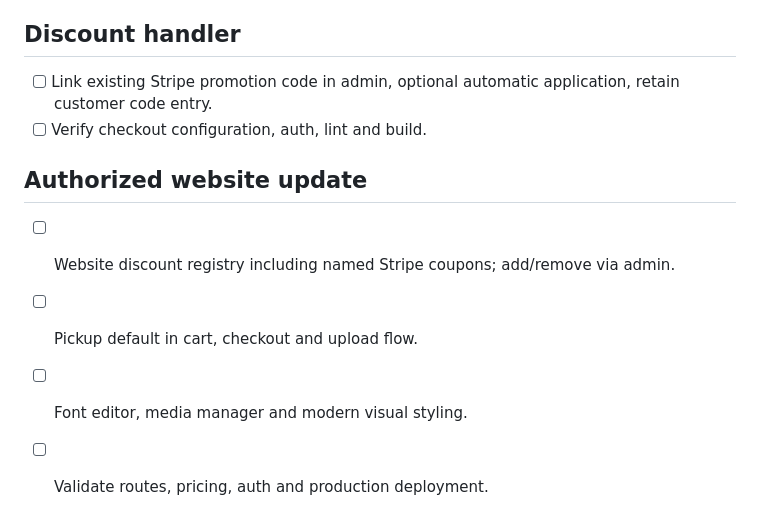
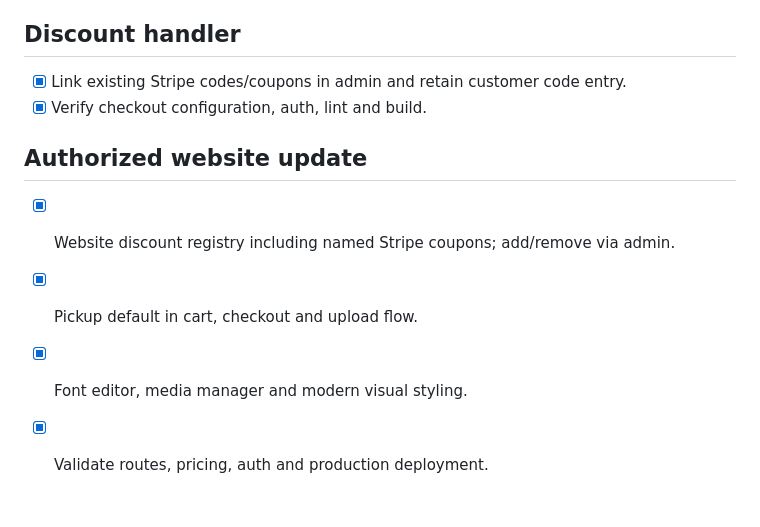
Before and after one commit to xrkr80hd/mywildrosedesigns, a Markdown page: WORK_PLANNED.md, the part around the change. Rendered like a GitHub page.

```diff
--- a/WORK_PLANNED.md
+++ b/WORK_PLANNED.md
@@ -271,11 +271,11 @@ Deferred until bundle workflow is functional.
 - [ ] Run one real paid checkout in production to confirm owner + customer emails.
 
 ## Discount handler
-- [ ] Link existing Stripe promotion code in admin, optional automatic application, retain customer code entry.
-- [ ] Verify checkout configuration, auth, lint and build.
+- [x] Link existing Stripe codes/coupons in admin and retain customer code entry.
+- [x] Verify checkout configuration, auth, lint and build.
 
 ## Authorized website update
-- [ ] Website discount registry including named Stripe coupons; add/remove via admin.
-- [ ] Pickup default in cart, checkout and upload flow.
-- [ ] Font editor, media manager and modern visual styling.
-- [ ] Validate routes, pricing, auth and production deployment.
+- [x] Website discount registry including named Stripe coupons; add/remove via admin.
+- [x] Pickup default in cart, checkout and upload flow.
+- [x] Font editor, media manager and modern visual styling.
+- [x] Validate routes, pricing, auth and production deployment.
```
Also changed, not shown: WORK_COMPLETED.md (+12 -0 lines).
